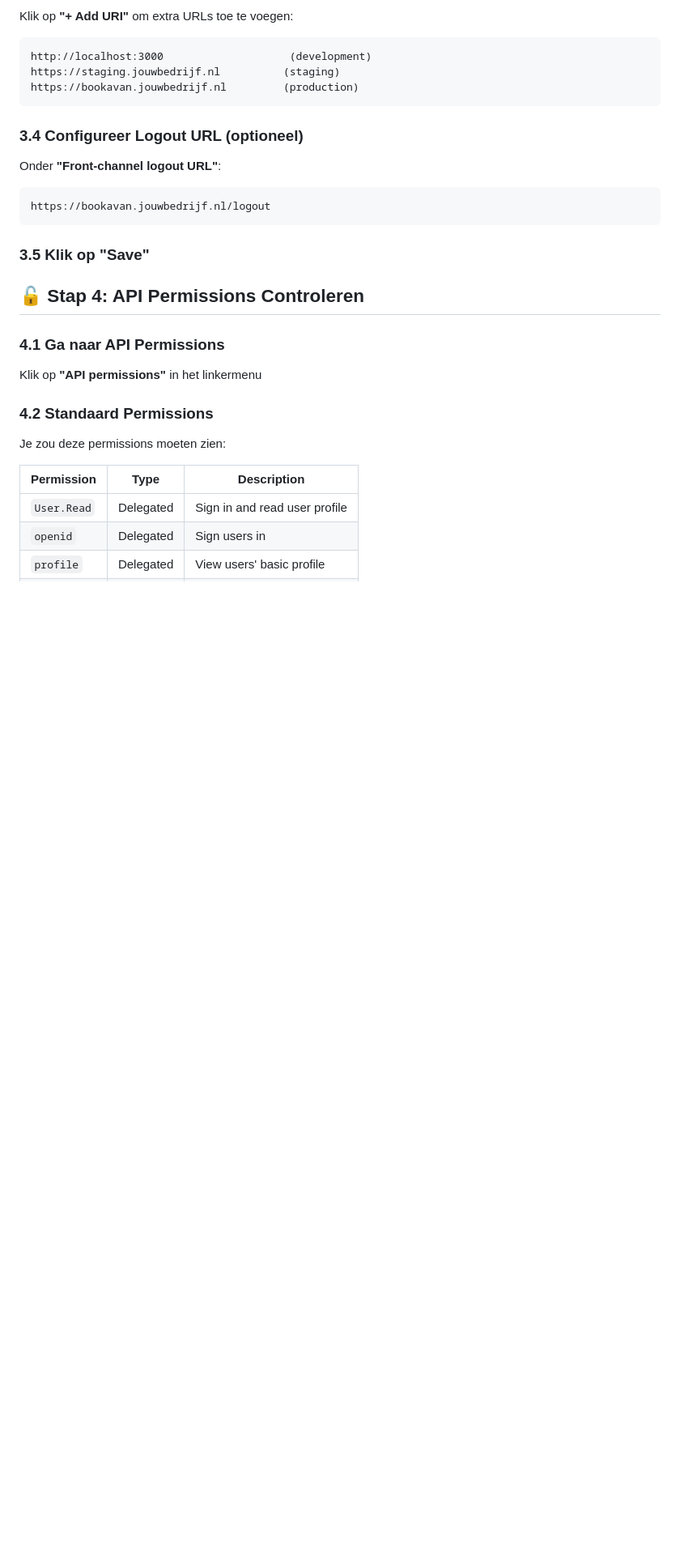
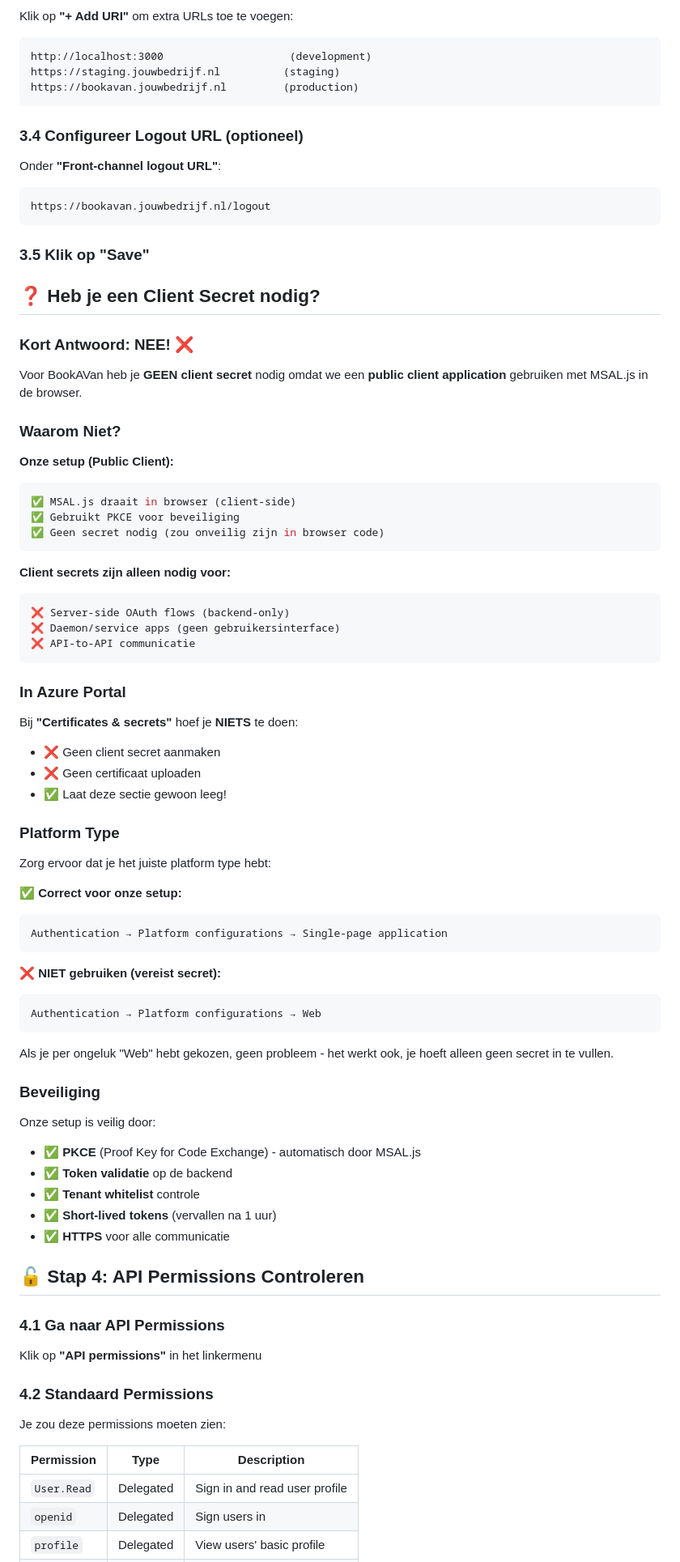
Before and after one commit to MTL667/bookavan, a Markdown page: ENTRA_ID_SETUP.md, the part around the change. Shown at 81% size. Drawn GitHub-style; blank space fills up the shorter version.

````diff
--- a/ENTRA_ID_SETUP.md
+++ b/ENTRA_ID_SETUP.md
@@ -109,6 +109,60 @@ https://bookavan.jouwbedrijf.nl/logout
 ```
 
 ### 3.5 Klik op "Save"
+
+## ❓ Heb je een Client Secret nodig?
+
+### Kort Antwoord: NEE! ❌
+
+Voor BookAVan heb je **GEEN client secret** nodig omdat we een **public client application** gebruiken met MSAL.js in de browser.
+
+### Waarom Niet?
+
+**Onze setup (Public Client):**
+```javascript
+✅ MSAL.js draait in browser (client-side)
+✅ Gebruikt PKCE voor beveiliging
+✅ Geen secret nodig (zou onveilig zijn in browser code)
+```
+
+**Client secrets zijn alleen nodig voor:**
+```
+❌ Server-side OAuth flows (backend-only)
+❌ Daemon/service apps (geen gebruikersinterface)
+❌ API-to-API communicatie
+```
+
+### In Azure Portal
+
+Bij **"Certificates & secrets"** hoef je **NIETS** te doen:
+- ❌ Geen client secret aanmaken
+- ❌ Geen certificaat uploaden
+- ✅ Laat deze sectie gewoon leeg!
+
+### Platform Type
+
+Zorg ervoor dat je het juiste platform type hebt:
+
+**✅ Correct voor onze setup:**
+```
+Authentication → Platform configurations → Single-page application
+```
+
+**❌ NIET gebruiken (vereist secret):**
+```
+Authentication → Platform configurations → Web
+```
+
+Als je per ongeluk "Web" hebt gekozen, geen probleem - het werkt ook, je hoeft alleen geen secret in te vullen.
+
+### Beveiliging
+
+Onze setup is veilig door:
+- ✅ **PKCE** (Proof Key for Code Exchange) - automatisch door MSAL.js
+- ✅ **Token validatie** op de backend
+- ✅ **Tenant whitelist** controle
+- ✅ **Short-lived tokens** (vervallen na 1 uur)
+- ✅ **HTTPS** voor alle communicatie
 
 ## 🔓 Stap 4: API Permissions Controleren
 
````
Also changed, not shown: ENTRA_ID_QUICK_REFERENCE.md (added, +223 -0 lines).
